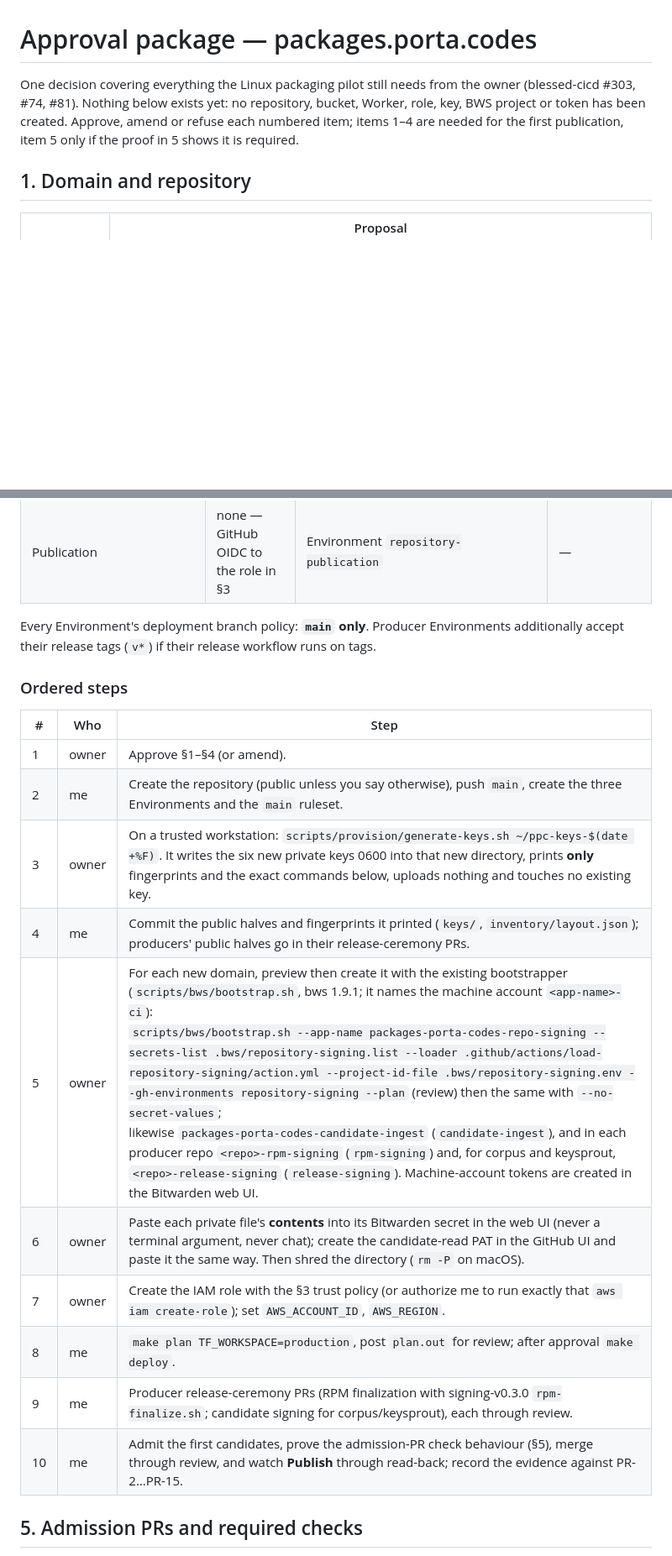
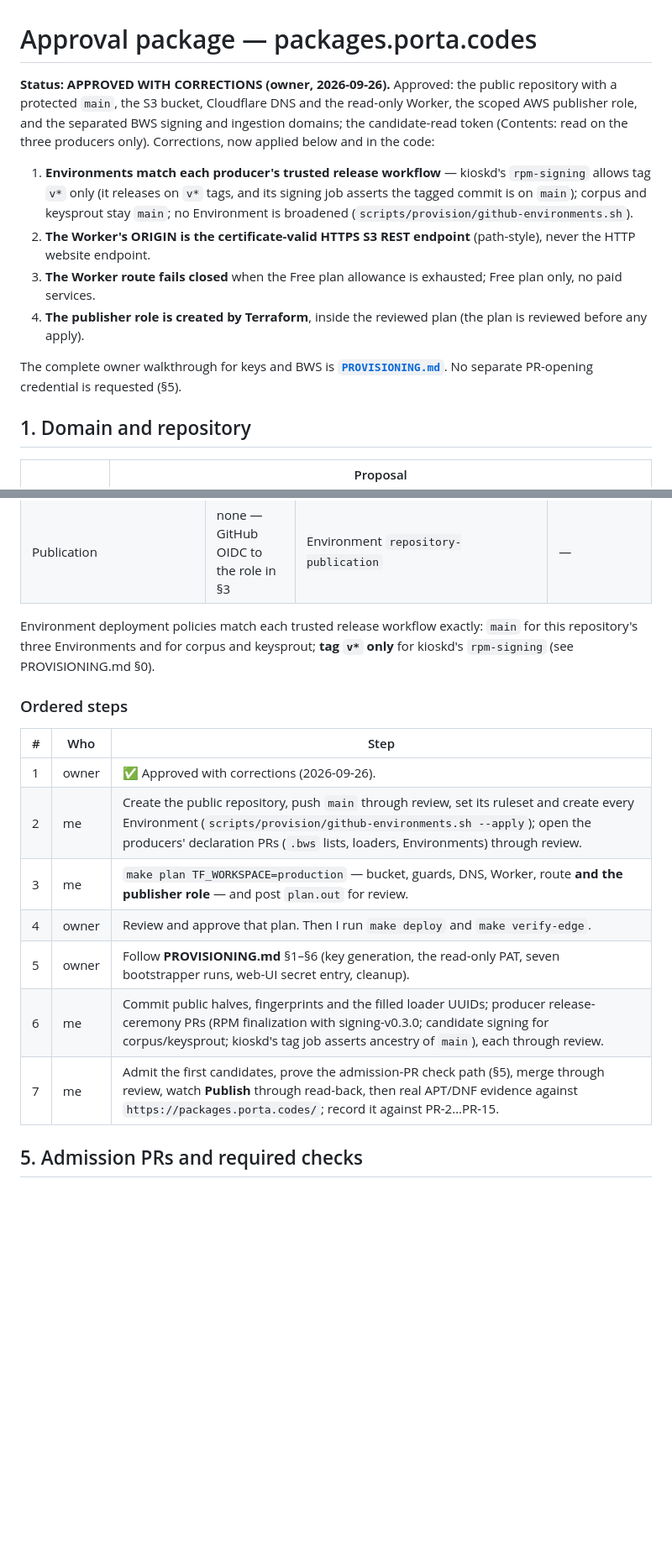
Before and after one commit to JonathanPorta/packages.porta.codes, a Markdown page: APPROVAL.md, 2 parts joined by grey strips. Shown at 84% size. Rendered like a GitHub page; blank space fills up the shorter version.

```diff
--- a/APPROVAL.md
+++ b/APPROVAL.md
@@ -1,10 +1,24 @@
 # Approval package — packages.porta.codes
 
-One decision covering everything the Linux packaging pilot still needs from
-the owner (blessed-cicd #303, #74, #81). Nothing below exists yet: no
-repository, bucket, Worker, role, key, BWS project or token has been created.
-Approve, amend or refuse each numbered item; items 1–4 are needed for the first
-publication, item 5 only if the proof in 5 shows it is required.
+**Status: APPROVED WITH CORRECTIONS (owner, 2026-09-26).** Approved: the
+public repository with a protected `main`, the S3 bucket, Cloudflare DNS and
+the read-only Worker, the scoped AWS publisher role, and the separated BWS
+signing and ingestion domains; the candidate-read token (Contents: read on the
+three producers only). Corrections, now applied below and in the code:
+
+1. **Environments match each producer's trusted release workflow** — kioskd's
+   `rpm-signing` allows tag `v*` only (it releases on `v*` tags, and its signing
+   job asserts the tagged commit is on `main`); corpus and keysprout stay
+   `main`; no Environment is broadened (`scripts/provision/github-environments.sh`).
+2. **The Worker's ORIGIN is the certificate-valid HTTPS S3 REST endpoint**
+   (path-style), never the HTTP website endpoint.
+3. **The Worker route fails closed** when the Free plan allowance is exhausted;
+   Free plan only, no paid services.
+4. **The publisher role is created by Terraform**, inside the reviewed plan (the
+   plan is reviewed before any apply).
+
+The complete owner walkthrough for keys and BWS is **[`PROVISIONING.md`](PROVISIONING.md)**.
+No separate PR-opening credential is requested (§5).
 
 ## 1. Domain and repository
 
@@ -153,24 +173,21 @@ existing key.
 | keysprout candidate signing key (Ed25519) | NEW — keysprout has none | keysprout: `keysprout-release-signing`, Environment `release-signing` | `keysprout-release-signing-ci` |
 | Publication | none — GitHub OIDC to the role in §3 | Environment `repository-publication` | — |
 
-Every Environment's deployment branch policy: **`main` only**. Producer
-Environments additionally accept their release tags (`v*`) if their release
-workflow runs on tags.
+Environment deployment policies match each trusted release workflow exactly:
+`main` for this repository's three Environments and for corpus and keysprout;
+**tag `v*` only** for kioskd's `rpm-signing` (see PROVISIONING.md §0).
 
 ### Ordered steps
 
 | # | Who | Step |
 |---|---|---|
-| 1 | owner | Approve §1–§4 (or amend). |
-| 2 | me | Create the repository (public unless you say otherwise), push `main`, create the three Environments and the `main` ruleset. |
-| 3 | owner | On a trusted workstation: `scripts/provision/generate-keys.sh ~/ppc-keys-$(date +%F)`. It writes the six new private keys 0600 into that new directory, prints **only** fingerprints and the exact commands below, uploads nothing and touches no existing key. |
-| 4 | me | Commit the public halves and fingerprints it printed (`keys/`, `inventory/layout.json`); producers' public halves go in their release-ceremony PRs. |
-| 5 | owner | For each new domain, preview then create it with the existing bootstrapper (`scripts/bws/bootstrap.sh`, bws 1.9.1; it names the machine account `<app-name>-ci`):<br>`scripts/bws/bootstrap.sh --app-name packages-porta-codes-repo-signing --secrets-list .bws/repository-signing.list --loader .github/actions/load-repository-signing/action.yml --project-id-file .bws/repository-signing.env --gh-environments repository-signing --plan` (review) then the same with `--no-secret-values`;<br>likewise `packages-porta-codes-candidate-ingest` (`candidate-ingest`), and in each producer repo `<repo>-rpm-signing` (`rpm-signing`) and, for corpus and keysprout, `<repo>-release-signing` (`release-signing`). Machine-account tokens are created in the Bitwarden web UI. |
-| 6 | owner | Paste each private file's **contents** into its Bitwarden secret in the web UI (never a terminal argument, never chat); create the candidate-read PAT in the GitHub UI and paste it the same way. Then shred the directory (`rm -P` on macOS). |
-| 7 | owner | Create the IAM role with the §3 trust policy (or authorize me to run exactly that `aws iam create-role`); set `AWS_ACCOUNT_ID`, `AWS_REGION`. |
-| 8 | me | `make plan TF_WORKSPACE=production`, post `plan.out` for review; after approval `make deploy`. |
-| 9 | me | Producer release-ceremony PRs (RPM finalization with signing-v0.3.0 `rpm-finalize.sh`; candidate signing for corpus/keysprout), each through review. |
-| 10 | me | Admit the first candidates, prove the admission-PR check behaviour (§5), merge through review, and watch **Publish** through read-back; record the evidence against PR-2…PR-15. |
+| 1 | owner | ✅ Approved with corrections (2026-09-26). |
+| 2 | me | Create the public repository, push `main` through review, set its ruleset and create every Environment (`scripts/provision/github-environments.sh --apply`); open the producers' declaration PRs (`.bws` lists, loaders, Environments) through review. |
+| 3 | me | `make plan TF_WORKSPACE=production` — bucket, guards, DNS, Worker, route **and the publisher role** — and post `plan.out` for review. |
+| 4 | owner | Review and approve that plan. Then I run `make deploy` and `make verify-edge`. |
+| 5 | owner | Follow **PROVISIONING.md** §1–§6 (key generation, the read-only PAT, seven bootstrapper runs, web-UI secret entry, cleanup). |
+| 6 | me | Commit public halves, fingerprints and the filled loader UUIDs; producer release-ceremony PRs (RPM finalization with signing-v0.3.0; candidate signing for corpus/keysprout; kioskd's tag job asserts ancestry of `main`), each through review. |
+| 7 | me | Admit the first candidates, prove the admission-PR check path (§5), merge through review, watch **Publish** through read-back, then real APT/DNF evidence against `https://packages.porta.codes/`; record it against PR-2…PR-15. |
 
 ## 5. Admission PRs and required checks
 
```
Also changed, not shown: other parts of APPROVAL.md (+13 -7 lines), PROVISIONING.md (added, +202 -0 lines), README.md (+9 -7 lines).
